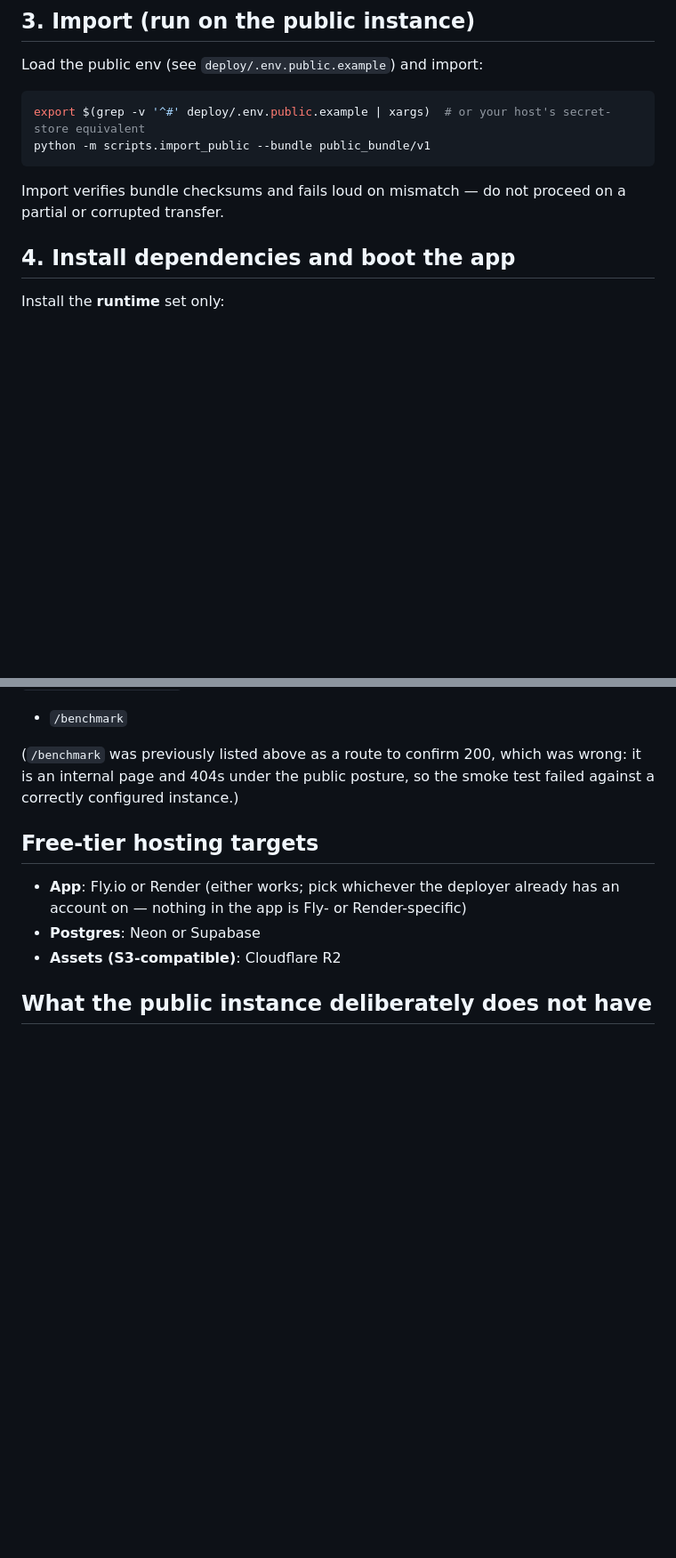
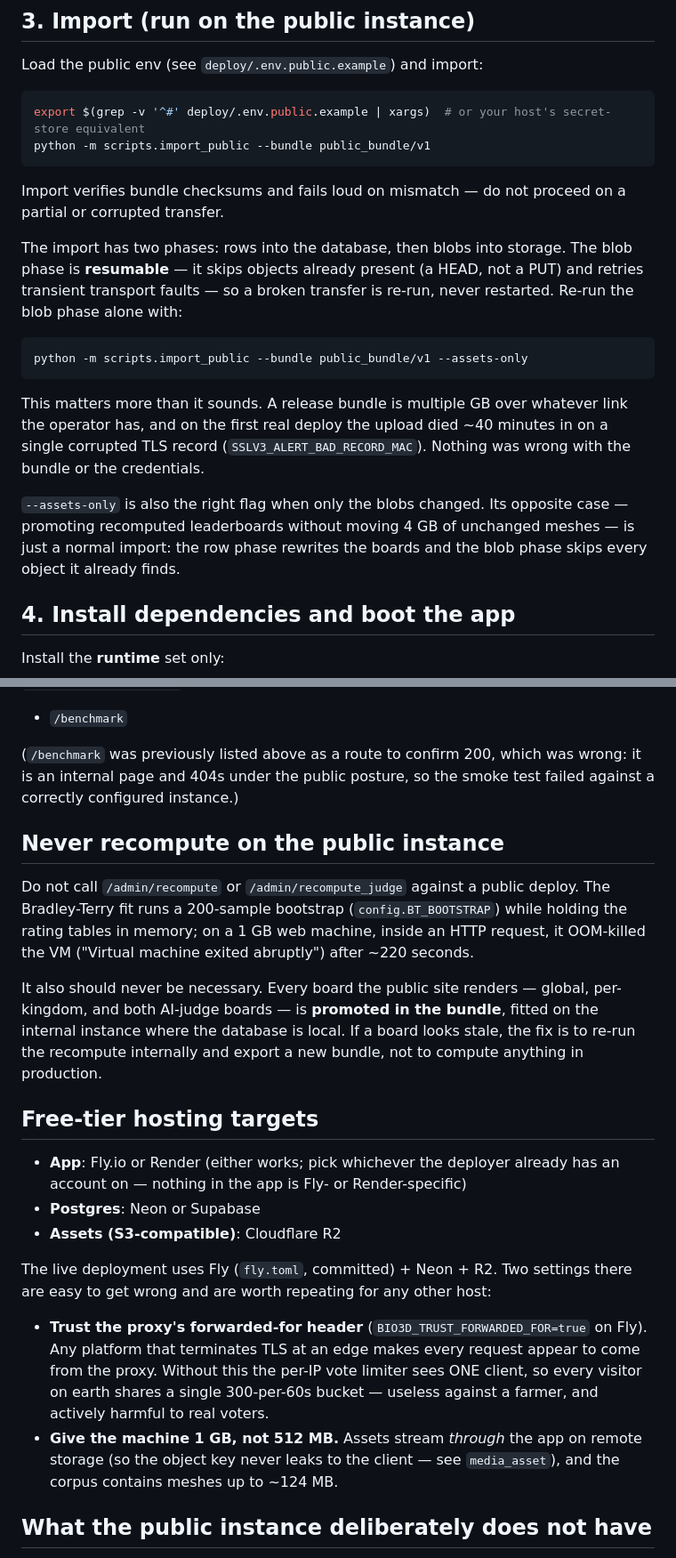
Before and after one commit to musharna/bio3d-arena, a Markdown page: deploy/README.md, 2 parts joined by grey strips. Shown at 89% size. Drawn GitHub-style; blank space fills up the shorter version.

Commit message:
docs(deploy): record what the first real deploy taught the runbook
Three things the runbook could not have said before there was a running public instance:

- The blob phase is resumable and how to re-run it alone (--assets-only). The first release
  upload died ~40 minutes in on one corrupted TLS record, and "restart the whole transfer" was
  the only recovery on offer.
- Never recompute on the public instance. The BT fit with a 200-sample bootstrap OOM-killed the
  1 GB machine inside an HTTP request. It is also unnecessary now that all four boards are
  promoted in the bundle.
- The two host settings that are easy to get wrong anywhere, not just on Fly: trusting the
  proxy's forwarded-for header (without it every visitor shares one per-IP vote bucket), and
  1 GB rather than 512 MB (assets stream through the app, and the corpus holds meshes up to
  ~124 MB).

````diff
--- a/deploy/README.md
+++ b/deploy/README.md
@@ -72,6 +72,23 @@ python -m scripts.import_public --bundle public_bundle/v1
 Import verifies bundle checksums and fails loud on mismatch — do not proceed on a
 partial or corrupted transfer.
 
+The import has two phases: rows into the database, then blobs into storage. The blob phase is
+**resumable** — it skips objects already present (a HEAD, not a PUT) and retries transient
+transport faults — so a broken transfer is re-run, never restarted. Re-run the blob phase alone
+with:
+
+```bash
+python -m scripts.import_public --bundle public_bundle/v1 --assets-only
+```
+
+This matters more than it sounds. A release bundle is multiple GB over whatever link the
+operator has, and on the first real deploy the upload died ~40 minutes in on a single corrupted
+TLS record (`SSLV3_ALERT_BAD_RECORD_MAC`). Nothing was wrong with the bundle or the credentials.
+
+`--assets-only` is also the right flag when only the blobs changed. Its opposite case — promoting
+recomputed leaderboards without moving 4 GB of unchanged meshes — is just a normal import: the
+row phase rewrites the boards and the blob phase skips every object it already finds.
+
 ## 4. Install dependencies and boot the app
 
 Install the **runtime** set only:
@@ -124,12 +141,35 @@ Then confirm the internal research pages are **404**, not 200 — with scoring o
 internal page and 404s under the public posture, so the smoke test failed against a correctly
 configured instance.)
 
+## Never recompute on the public instance
+
+Do not call `/admin/recompute` or `/admin/recompute_judge` against a public deploy. The
+Bradley-Terry fit runs a 200-sample bootstrap (`config.BT_BOOTSTRAP`) while holding the rating
+tables in memory; on a 1 GB web machine, inside an HTTP request, it OOM-killed the VM ("Virtual
+machine exited abruptly") after ~220 seconds.
+
+It also should never be necessary. Every board the public site renders — global, per-kingdom,
+and both AI-judge boards — is **promoted in the bundle**, fitted on the internal instance where
+the database is local. If a board looks stale, the fix is to re-run the recompute internally and
+export a new bundle, not to compute anything in production.
+
 ## Free-tier hosting targets
 
 - **App**: Fly.io or Render (either works; pick whichever the deployer already has
   an account on — nothing in the app is Fly- or Render-specific)
 - **Postgres**: Neon or Supabase
 - **Assets (S3-compatible)**: Cloudflare R2
+
+The live deployment uses Fly (`fly.toml`, committed) + Neon + R2. Two settings there are easy to
+get wrong and are worth repeating for any other host:
+
+- **Trust the proxy's forwarded-for header** (`BIO3D_TRUST_FORWARDED_FOR=true` on Fly). Any
+  platform that terminates TLS at an edge makes every request appear to come from the proxy.
+  Without this the per-IP vote limiter sees ONE client, so every visitor on earth shares a single
+  300-per-60s bucket — useless against a farmer, and actively harmful to real voters.
+- **Give the machine 1 GB, not 512 MB.** Assets stream _through_ the app on remote storage (so
+  the object key never leaks to the client — see `media_asset`), and the corpus contains meshes
+  up to ~124 MB.
 
 ## What the public instance deliberately does not have
 
````
